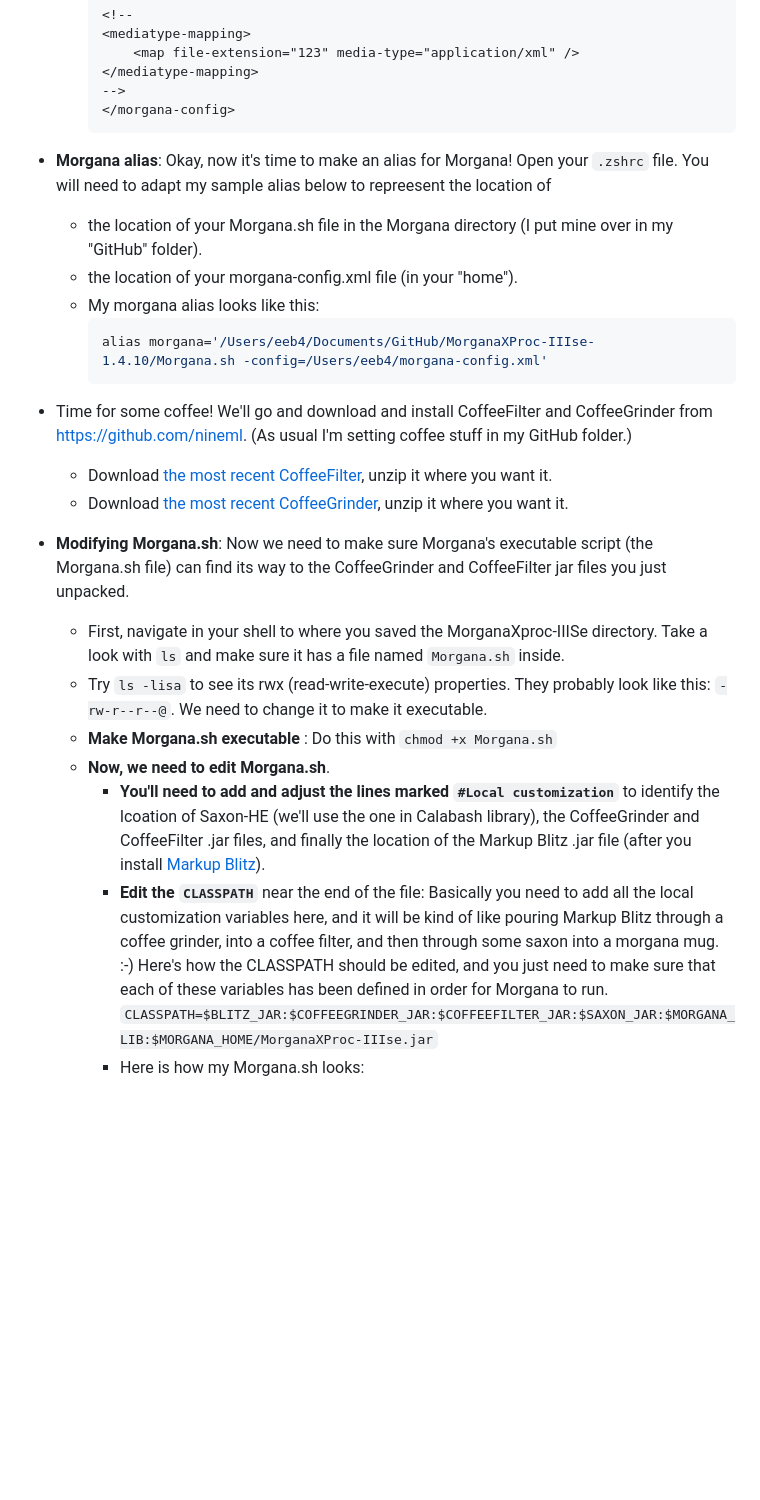
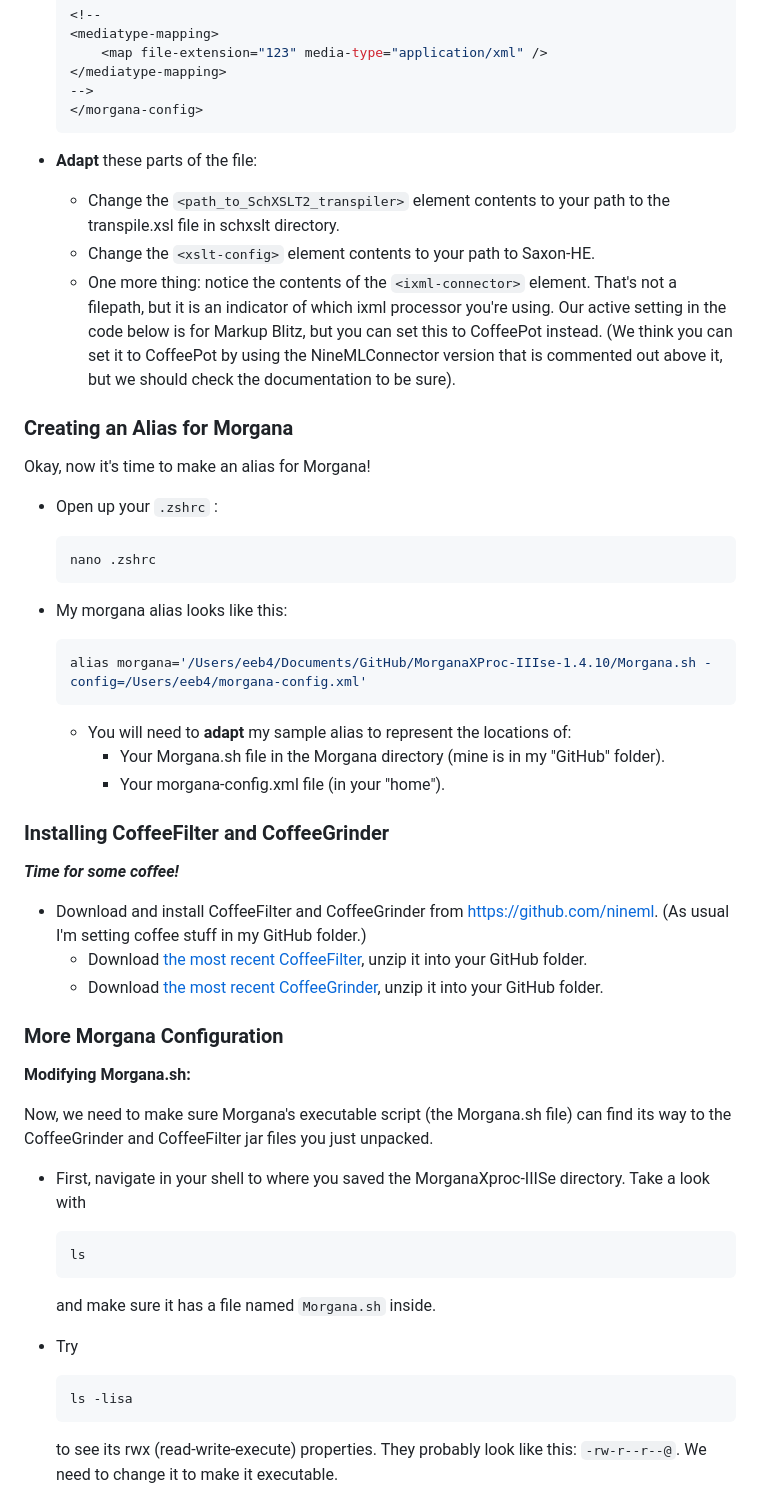
Before and after one commit to newtfire/newTutorials, a Markdown page: ixml-xproc/ebb-InstallNotes-Mac.md, the part around one of its changes. Rendered like a GitHub page; blank space fills up the shorter version.

Commit message:
added a few small additional notes, lots of headings, organizational stuff

````diff
--- a/ixml-xproc/ebb-InstallNotes-Mac.md
+++ b/ixml-xproc/ebb-InstallNotes-Mac.md
@@ -125,24 +203,58 @@ This is an XProc processor that you can use with more complex ixml contexts and
 	-->
     </morgana-config>
     ```
+* **Adapt** these parts of the file:
+     * Change the `<path_to_SchXSLT2_transpiler>` element contents to your path to the transpile.xsl file in schxslt directory.
+     * Change the `<xslt-config>` element contents to your path to Saxon-HE.
+     * One more thing: notice the contents of the `<ixml-connector>` element. That's not a filepath, but it is an indicator of which ixml processor you're using. Our active setting in the code below is for Markup Blitz, but you can set this to CoffeePot instead. (We think you can set it to CoffeePot by using the NineMLConnector version that is commented out above it, but we should check the documentation to be sure).
 
-* **Morgana alias**: Okay, now it's time to make an alias for Morgana! Open your `.zshrc` file. You will need to adapt my sample alias below to repreesent the location of
-  * the location of your Morgana.sh file in the Morgana directory (I put mine over in my "GitHub" folder).
-  * the location of your morgana-config.xml file (in your "home").
-  * My morgana alias looks like this:
+### Creating an Alias for Morgana
+
+Okay, now it's time to make an alias for Morgana!
+
+* Open up your `.zshrc` :
+
+	```shell
+	nano .zshrc
+	```
+
+* My morgana alias looks like this:
+
     ```shell
     alias morgana='/Users/eeb4/Documents/GitHub/MorganaXProc-IIIse-1.4.10/Morgana.sh -config=/Users/eeb4/morgana-config.xml'
     ```
-* Time for some coffee! We'll go and download and install CoffeeFilter and CoffeeGrinder from <https://github.com/nineml>. (As usual I'm setting coffee stuff in my GitHub folder.)
-    * Download [the most recent CoffeeFilter](https://github.com/nineml/coffeefilter/releases), unzip it where you want it.
-    * Download [the most recent CoffeeGrinder](https://github.com/nineml/coffeegrinder/releases), unzip it where you want it.
 
-* **Modifying Morgana.sh**: Now we need to make sure Morgana's executable script (the Morgana.sh file) can find its way to the CoffeeGrinder and CoffeeFilter jar files you just unpacked.
-    * First, navigate in your shell to where you saved the MorganaXproc-IIISe directory. Take a look with `ls` and make sure it has a file named `Morgana.sh` inside.
-    * Try `ls -lisa` to see its rwx (read-write-execute) properties. They probably look like this: `-rw-r--r--@`. We need to change it to make it executable.
-    * **Make Morgana.sh executable** : Do this with `chmod +x Morgana.sh`
-    * **Now, we need to edit Morgana.sh**.
-        * **You'll need to add and adjust the lines marked `#Local customization`** to identify the lcoation of Saxon-HE (we'll use the one in Calabash library), the CoffeeGrinder and CoffeeFilter .jar files, and finally the location of the Markup Blitz .jar file (after you install [Markup Blitz](#markup-blitz)).
-        * **Edit the `CLASSPATH`** near the end of the file: Basically you need to add all the local customization variables here, and it will be kind of like pouring Markup Blitz through a coffee grinder, into a coffee filter, and then through some saxon into a morgana mug. :-) Here's how the CLASSPATH should be edited, and you just need to make sure that each of these variables has been defined in order for Morgana to run.
-          `CLASSPATH=$BLITZ_JAR:$COFFEEGRINDER_JAR:$COFFEEFILTER_JAR:$SAXON_JAR:$MORGANA_LIB:$MORGANA_HOME/MorganaXProc-IIIse.jar`
-        * Here is how my Morgana.sh looks:
+  * You will need to **adapt** my sample alias to represent the locations of:
+     * Your Morgana.sh file in the Morgana directory (mine is in my "GitHub" folder).
+     * Your morgana-config.xml file (in your "home").
+
+### Installing CoffeeFilter and CoffeeGrinder
+
+***Time for some coffee!***
+
+* Download and install CoffeeFilter and CoffeeGrinder from <https://github.com/nineml>. (As usual I'm setting coffee stuff in my GitHub folder.)
+    * Download [the most recent CoffeeFilter](https://github.com/nineml/coffeefilter/releases), unzip it into your GitHub folder.
+    * Download [the most recent CoffeeGrinder](https://github.com/nineml/coffeegrinder/releases), unzip it into your GitHub folder.
+
+### More Morgana Configuration
+
+**Modifying Morgana.sh:**
+
+Now, we need to make sure Morgana's executable script (the Morgana.sh file) can find its way to the CoffeeGrinder and CoffeeFilter jar files you just unpacked.
+
+* First, navigate in your shell to where you saved the MorganaXproc-IIISe directory. Take a look with
+
+	```shell
+	ls
+	```
+
+	and make sure it has a file named `Morgana.sh` inside.
+
+* Try
+
+	```shell
+	ls -lisa
+	```
+
+	to see its rwx (read-write-execute) properties. They probably look like this: `-rw-r--r--@`. We need to change it to make it executable.
+
````
Also changed, not shown: other parts of ixml-xproc/ebb-InstallNotes-Mac.md (+281 -111 lines).
